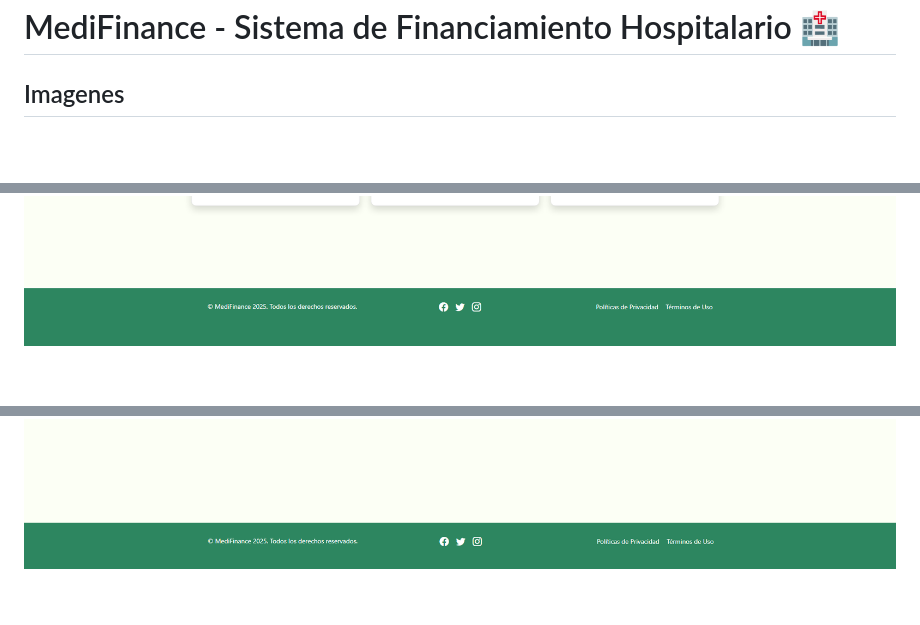
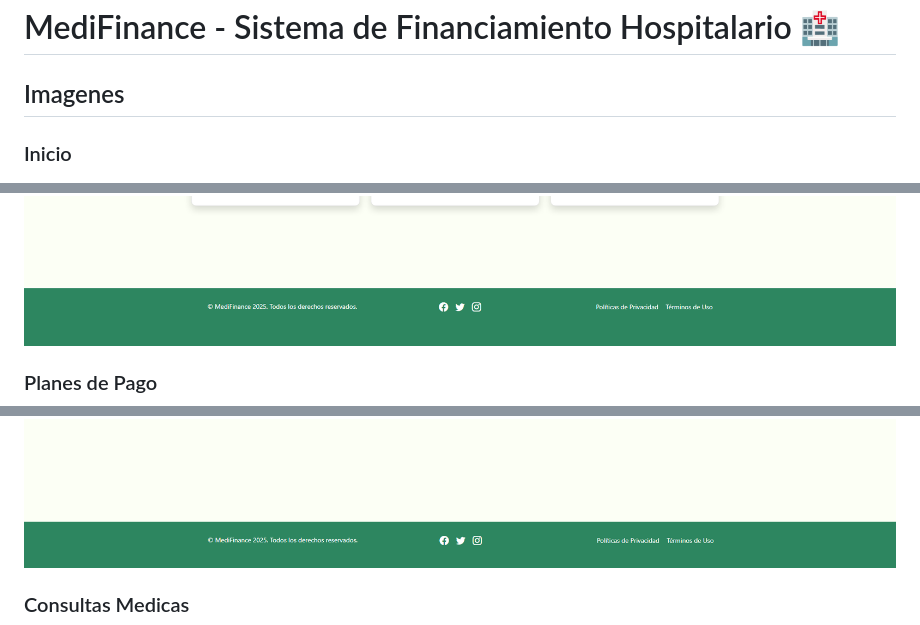
Before and after one commit to hectorflores28/reactjs-hospital, a Markdown page: README.md, 3 parts joined by grey strips. GitHub-like rendering; blank space fills up the shorter version.

Commit message:
Update de README

```diff
--- a/README.md
+++ b/README.md
@@ -1,7 +1,10 @@
 # MediFinance - Sistema de Financiamiento Hospitalario 🏥
 
 ## Imagenes
+### Inicio
 ![Inicio](public/screenshot.png)
 ![](public/screenshot1.png)
+### Planes de Pago
 ![Planes-De-Pago](public/screenshot2.png)
+### Consultas Medicas
 ![Consultas-Medicas](public/screenshot3.png)
```
Also changed, not shown: other parts of README.md (+2 -0 lines).
